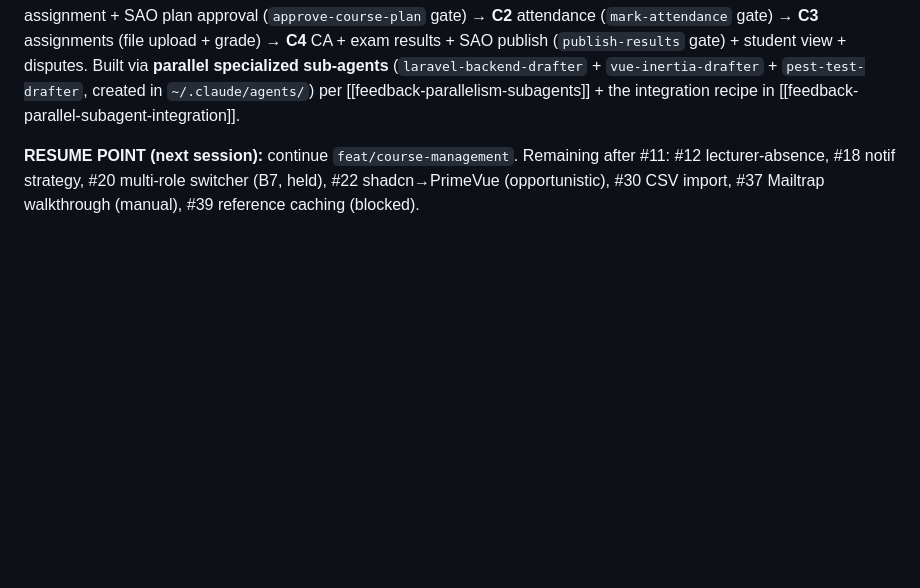
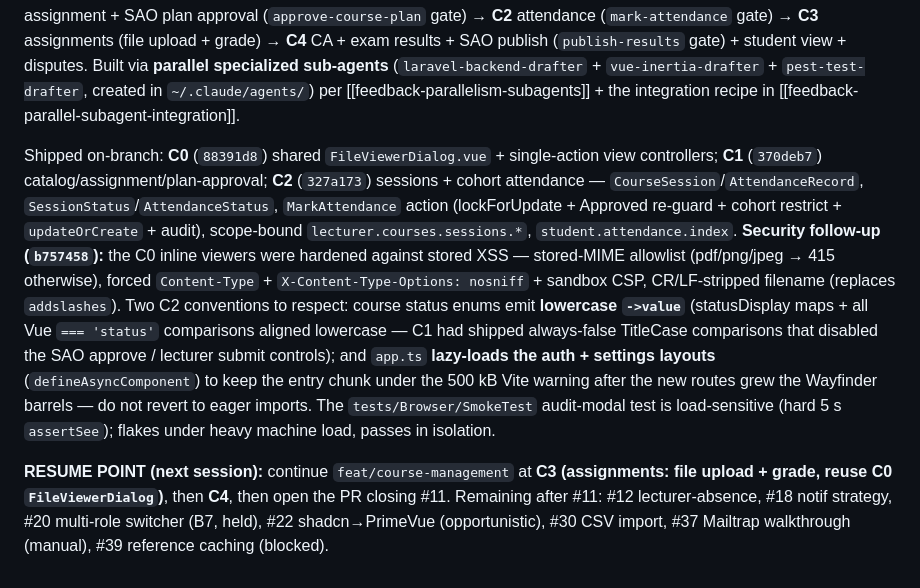
Before and after one commit to kiri1101/student-management-system, a Markdown page: plan/context.md, the part around the change. Rendered like a GitHub page; blank space fills up the shorter version.

Commit message:
docs(course): record C0–C2 + inline-viewer XSS fix in context §17
Co-Authored-By: Claude Opus 4.8 <noreply@anthropic.com>

```diff
--- a/plan/context.md
+++ b/plan/context.md
@@ -1069,4 +1069,6 @@ With all 34 audit findings Fixed, work moved to the B1–B15 feature backlog (op
 
 **#11 Course management (B3) — 🚧 IN PROGRESS, branch `feat/course-management` (off `main` @ `6d3cbd6`) 2026-06-14.** Full plan `plan/course-management/plan.md`. Locked design: implicit cohort membership (student ↔ course by matching `program_offering_id` + `level` + `academic_year`; no enrollment table); full vertical, one PR closing #11; assignments include file upload + grade; **native-browser inline file viewer (no new dep)** built as shared phase C0 and retrofitted onto payment slips + admission documents. Phases **C0** shared inline viewer → **C1** course catalog + lecturer assignment + SAO plan approval (`approve-course-plan` gate) → **C2** attendance (`mark-attendance` gate) → **C3** assignments (file upload + grade) → **C4** CA + exam results + SAO publish (`publish-results` gate) + student view + disputes. Built via **parallel specialized sub-agents** (`laravel-backend-drafter` + `vue-inertia-drafter` + `pest-test-drafter`, created in `~/.claude/agents/`) per [[feedback-parallelism-subagents]] + the integration recipe in [[feedback-parallel-subagent-integration]].
 
-**RESUME POINT (next session):** continue `feat/course-management`. Remaining after #11: #12 lecturer-absence, #18 notif strategy, #20 multi-role switcher (B7, held), #22 shadcn→PrimeVue (opportunistic), #30 CSV import, #37 Mailtrap walkthrough (manual), #39 reference caching (blocked).
+Shipped on-branch: **C0** (`88391d8`) shared `FileViewerDialog.vue` + single-action view controllers; **C1** (`370deb7`) catalog/assignment/plan-approval; **C2** (`327a173`) sessions + cohort attendance — `CourseSession`/`AttendanceRecord`, `SessionStatus`/`AttendanceStatus`, `MarkAttendance` action (lockForUpdate + Approved re-guard + cohort restrict + `updateOrCreate` + audit), scope-bound `lecturer.courses.sessions.*`, `student.attendance.index`. **Security follow-up (`b757458`):** the C0 inline viewers were hardened against stored XSS — stored-MIME allowlist (pdf/png/jpeg → 415 otherwise), forced `Content-Type` + `X-Content-Type-Options: nosniff` + sandbox CSP, CR/LF-stripped filename (replaces `addslashes`). Two C2 conventions to respect: course status enums emit **lowercase `->value`** (statusDisplay maps + all Vue `=== 'status'` comparisons aligned lowercase — C1 had shipped always-false TitleCase comparisons that disabled the SAO approve / lecturer submit controls); and `app.ts` **lazy-loads the auth + settings layouts** (`defineAsyncComponent`) to keep the entry chunk under the 500 kB Vite warning after the new routes grew the Wayfinder barrels — do not revert to eager imports. The `tests/Browser/SmokeTest` audit-modal test is load-sensitive (hard 5 s `assertSee`); flakes under heavy machine load, passes in isolation.
+
+**RESUME POINT (next session):** continue `feat/course-management` at **C3 (assignments: file upload + grade, reuse C0 `FileViewerDialog`)**, then **C4**, then open the PR closing #11. Remaining after #11: #12 lecturer-absence, #18 notif strategy, #20 multi-role switcher (B7, held), #22 shadcn→PrimeVue (opportunistic), #30 CSV import, #37 Mailtrap walkthrough (manual), #39 reference caching (blocked).
```
